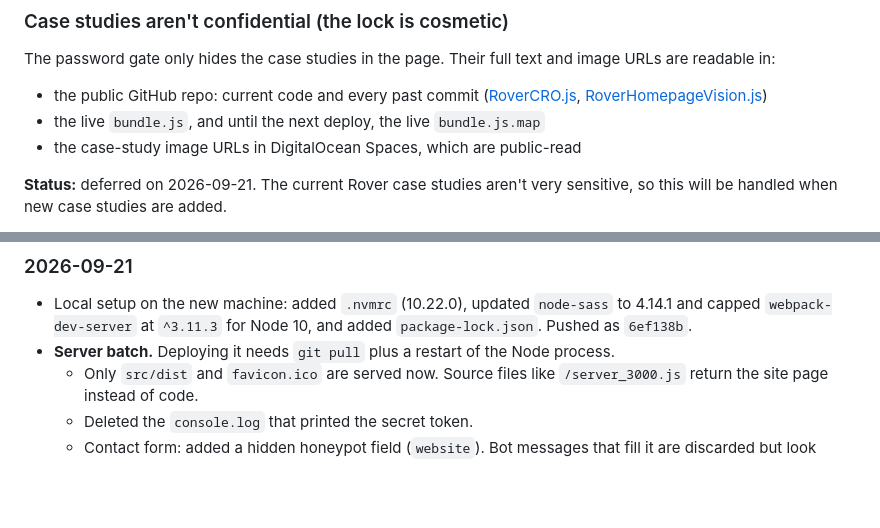
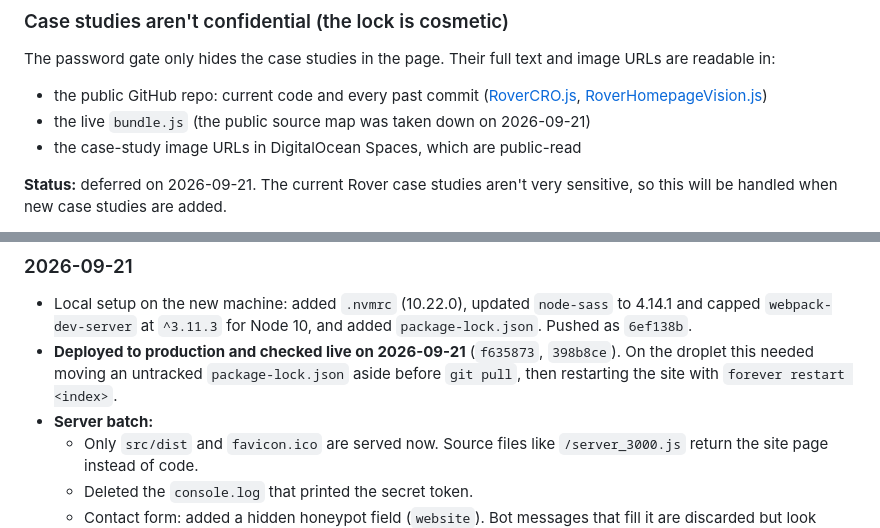
Before and after one commit to amitchell89/react-redux-portfolio, a Markdown page: docs/claude-review.md, 2 parts joined by grey strips. GitHub-like rendering; blank space fills up the shorter version.

Commit message:
marking server and front-end batches as deployed in claude-review doc
Co-Authored-By: Claude Opus 5 (1M context) <noreply@anthropic.com>

```diff
--- a/docs/claude-review.md
+++ b/docs/claude-review.md
@@ -38,7 +38,7 @@ Batch these so the droplet only restarts once. Nothing is open here right now; p
 
 The password gate only hides the case studies in the page. Their full text and image URLs are readable in:
 - the public GitHub repo: current code and every past commit ([RoverCRO.js](../src/components/Content/CaseStudy/RoverCRO/RoverCRO.js), [RoverHomepageVision.js](../src/components/Content/CaseStudy/RoverHomepageVision/RoverHomepageVision.js))
-- the live `bundle.js`, and until the next deploy, the live `bundle.js.map`
+- the live `bundle.js` (the public source map was taken down on 2026-09-21)
 - the case-study image URLs in DigitalOcean Spaces, which are public-read
 
 **Status:** deferred on 2026-09-21. The current Rover case studies aren't very sensitive, so this will be handled when new case studies are added.
@@ -67,7 +67,8 @@ Old bundles may already be in caches or the Wayback Machine, and that can't be u
 
 ### 2026-09-21
 - Local setup on the new machine: added `.nvmrc` (10.22.0), updated `node-sass` to 4.14.1 and capped `webpack-dev-server` at `^3.11.3` for Node 10, and added `package-lock.json`. Pushed as `6ef138b`.
-- **Server batch.** Deploying it needs `git pull` plus a restart of the Node process.
+- **Deployed to production and checked live on 2026-09-21** (`f635873`, `398b8ce`). On the droplet this needed moving an untracked `package-lock.json` aside before `git pull`, then restarting the site with `forever restart <index>`.
+- **Server batch:**
   - Only `src/dist` and `favicon.ico` are served now. Source files like `/server_3000.js` return the site page instead of code.
   - Deleted the `console.log` that printed the secret token.
   - Contact form: added a hidden honeypot field (`website`). Bot messages that fill it are discarded but look successful to the bot, and the server logs each one. Empty fields and invalid email addresses are rejected before any email is sent.
```
